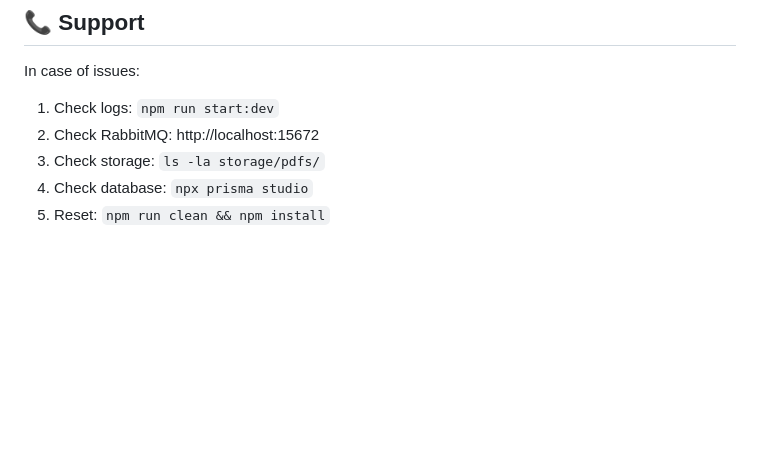
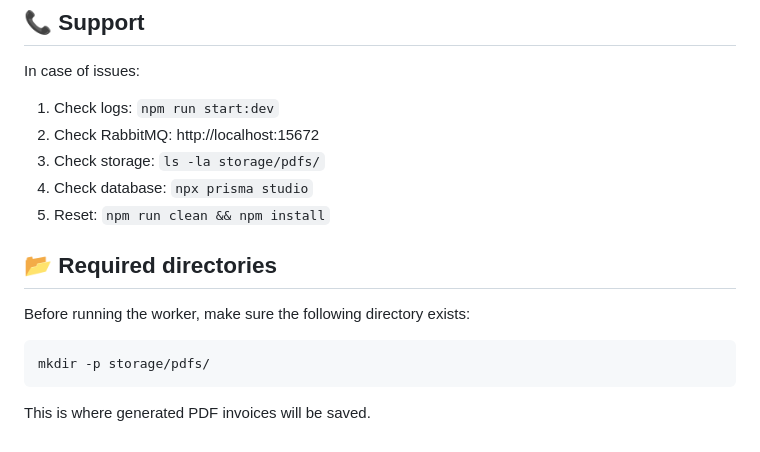
Before and after one commit to Adrian-Rewaj/invoices-poc, a Markdown page: apps/invoice-worker/README.md, the part around the change. GitHub-like rendering; blank space fills up the shorter version.

````diff
--- a/apps/invoice-worker/README.md
+++ b/apps/invoice-worker/README.md
@@ -175,3 +175,13 @@ In case of issues:
 3. Check storage: `ls -la storage/pdfs/`
 4. Check database: `npx prisma studio`
 5. Reset: `npm run clean && npm install`
+
+## 📂 Required directories
+
+Before running the worker, make sure the following directory exists:
+
+```bash
+mkdir -p storage/pdfs/
+```
+
+This is where generated PDF invoices will be saved.
````
